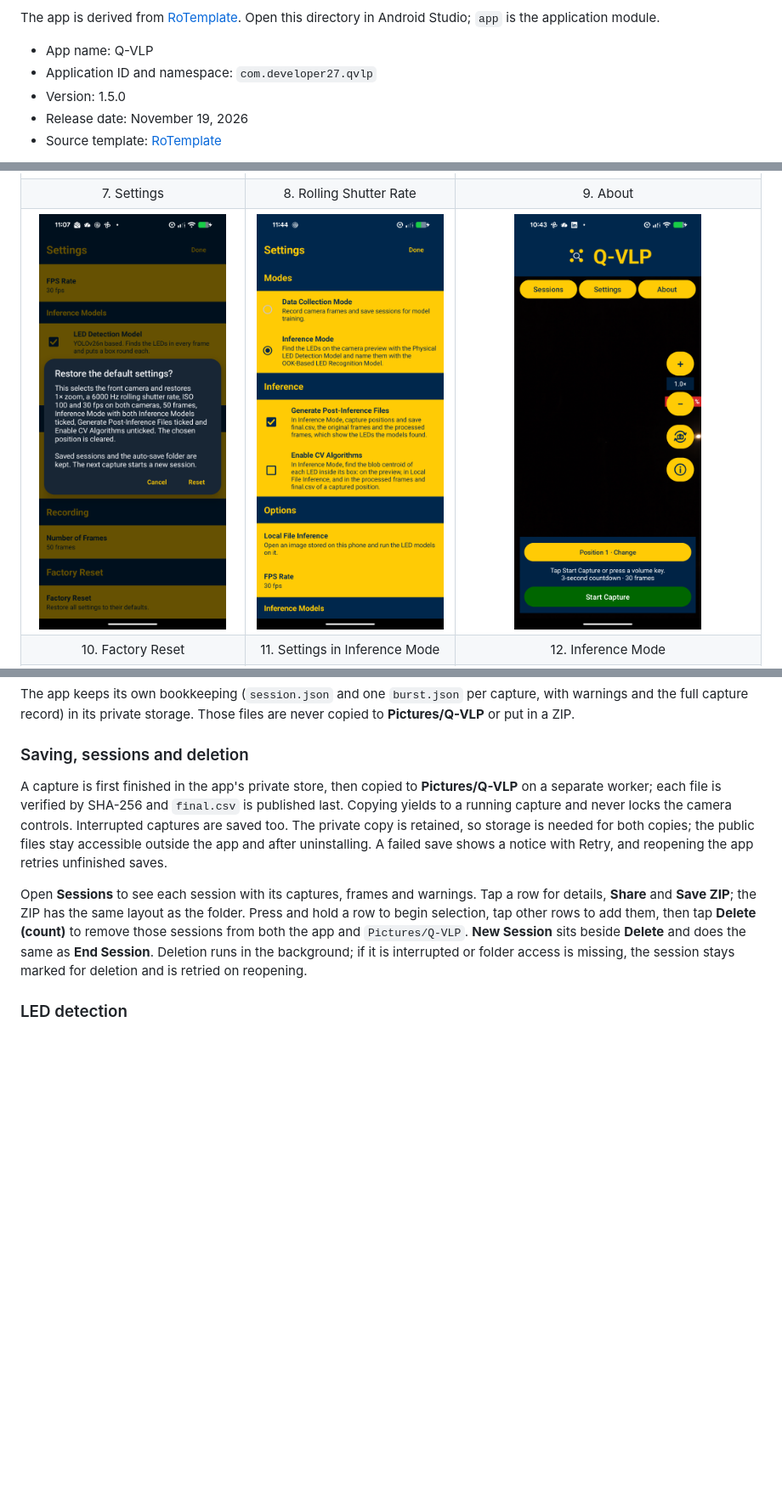
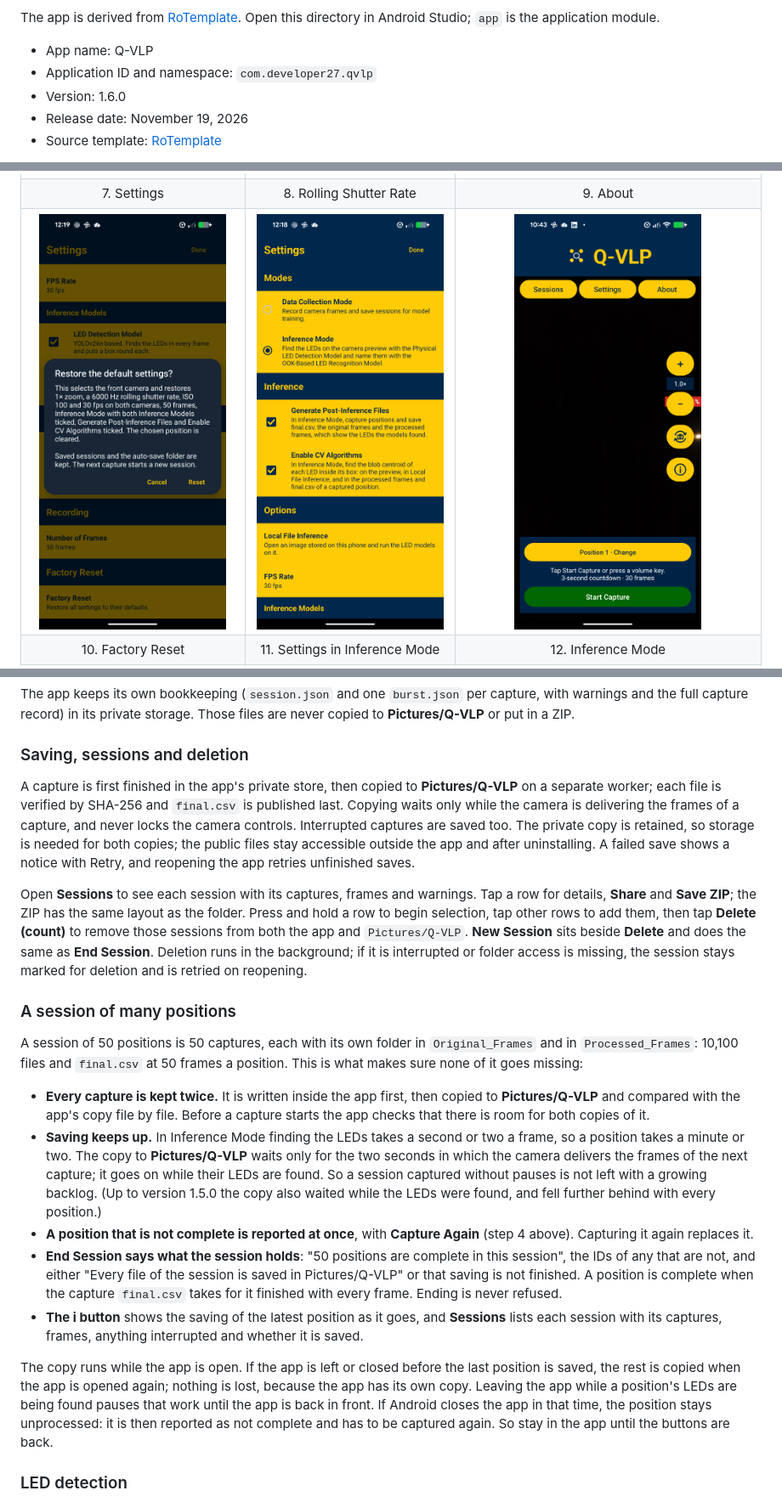
Before and after one commit to denizkarya1999/Q-VLP, a Markdown page: README.md, 3 parts joined by grey strips. Shown at 85% size. GitHub-like rendering; pictures changed too: screenshots/10.png, screenshots/11.png; blank space fills up the shorter version.

```diff
--- a/README.md
+++ b/README.md
@@ -6,7 +6,7 @@ The app is derived from [RoTemplate](https://github.com/denizkarya1999/RoTemplat
 
 - App name: Q-VLP
 - Application ID and namespace: `com.developer27.qvlp`
-- Version: 1.5.0
+- Version: 1.6.0
 - Release date: November 19, 2026
 - Source template: [RoTemplate](https://github.com/denizkarya1999/RoTemplate)
 
@@ -227,9 +227,21 @@ The app keeps its own bookkeeping (`session.json` and one `burst.json` per captu
 
 ### Saving, sessions and deletion
 
-A capture is first finished in the app's private store, then copied to **Pictures/Q-VLP** on a separate worker; each file is verified by SHA-256 and `final.csv` is published last. Copying yields to a running capture and never locks the camera controls. Interrupted captures are saved too. The private copy is retained, so storage is needed for both copies; the public files stay accessible outside the app and after uninstalling. A failed save shows a notice with Retry, and reopening the app retries unfinished saves.
+A capture is first finished in the app's private store, then copied to **Pictures/Q-VLP** on a separate worker; each file is verified by SHA-256 and `final.csv` is published last. Copying waits only while the camera is delivering the frames of a capture, and never locks the camera controls. Interrupted captures are saved too. The private copy is retained, so storage is needed for both copies; the public files stay accessible outside the app and after uninstalling. A failed save shows a notice with Retry, and reopening the app retries unfinished saves.
 
 Open **Sessions** to see each session with its captures, frames and warnings. Tap a row for details, **Share** and **Save ZIP**; the ZIP has the same layout as the folder. Press and hold a row to begin selection, tap other rows to add them, then tap **Delete (count)** to remove those sessions from both the app and `Pictures/Q-VLP`. **New Session** sits beside **Delete** and does the same as **End Session**. Deletion runs in the background; if it is interrupted or folder access is missing, the session stays marked for deletion and is retried on reopening.
+
+### A session of many positions
+
+A session of 50 positions is 50 captures, each with its own folder in `Original_Frames` and in `Processed_Frames`: 10,100 files and `final.csv` at 50 frames a position. This is what makes sure none of it goes missing:
+
+- **Every capture is kept twice.** It is written inside the app first, then copied to **Pictures/Q-VLP** and compared with the app's copy file by file. Before a capture starts the app checks that there is room for both copies of it.
+- **Saving keeps up.** In Inference Mode finding the LEDs takes a second or two a frame, so a position takes a minute or two. The copy to **Pictures/Q-VLP** waits only for the two seconds in which the camera delivers the frames of the next capture; it goes on while their LEDs are found. So a session captured without pauses is not left with a growing backlog. (Up to version 1.5.0 the copy also waited while the LEDs were found, and fell further behind with every position.)
+- **A position that is not complete is reported at once**, with **Capture Again** (step 4 above). Capturing it again replaces it.
+- **End Session says what the session holds**: "50 positions are complete in this session", the IDs of any that are not, and either "Every file of the session is saved in Pictures/Q-VLP" or that saving is not finished. A position is complete when the capture `final.csv` takes for it finished with every frame. Ending is never refused.
+- **The i button** shows the saving of the latest position as it goes, and **Sessions** lists each session with its captures, frames, anything interrupted and whether it is saved.
+
+The copy runs while the app is open. If the app is left or closed before the last position is saved, the rest is copied when the app is opened again; nothing is lost, because the app has its own copy. Leaving the app while a position's LEDs are being found pauses that work until the app is back in front. If Android closes the app in that time, the position stays unprocessed: it is then reported as not complete and has to be captured again. So stay in the app until the buttons are back.
 
 ### LED detection
 
```
Also changed, not shown: other parts of README.md (+5 -5 lines), 11 other files.
